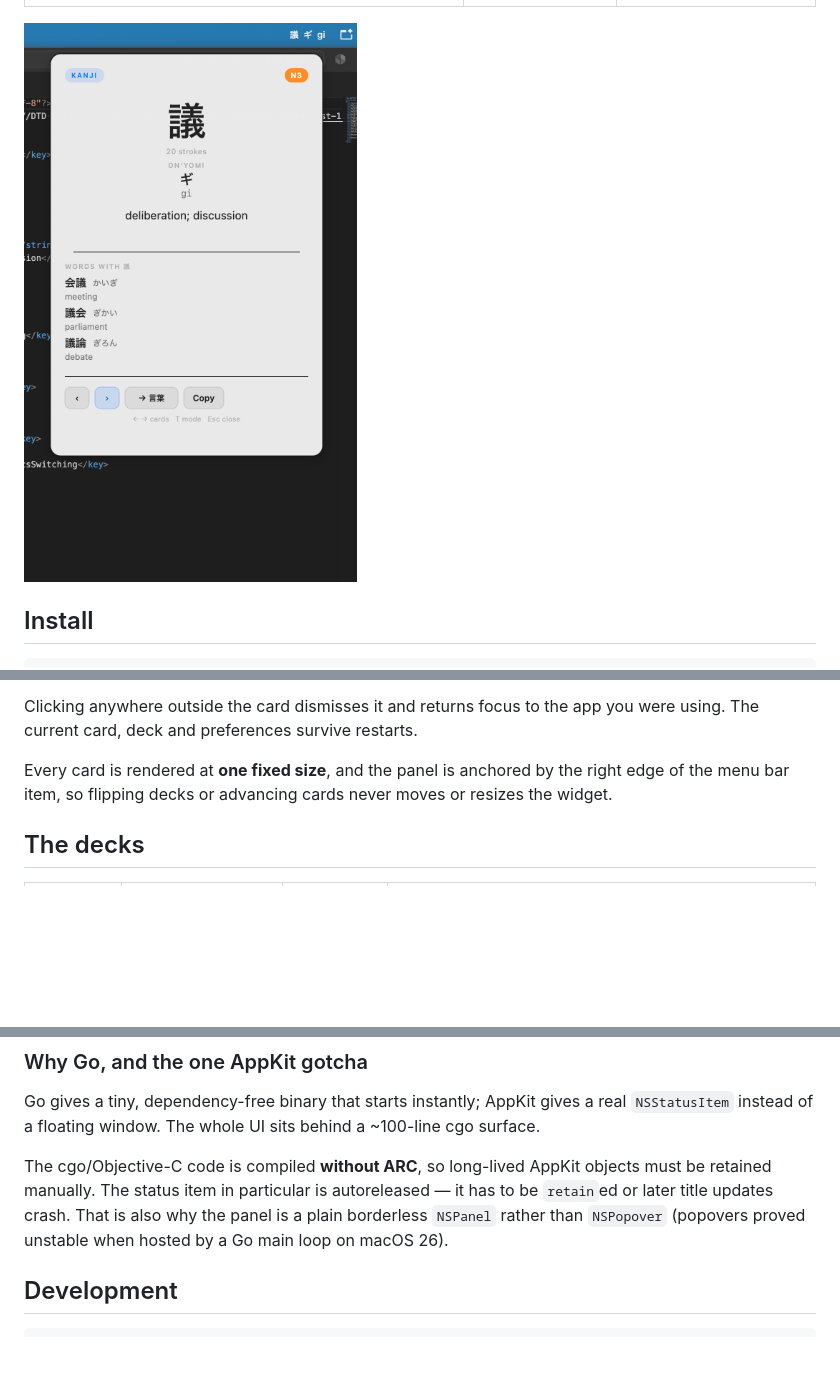
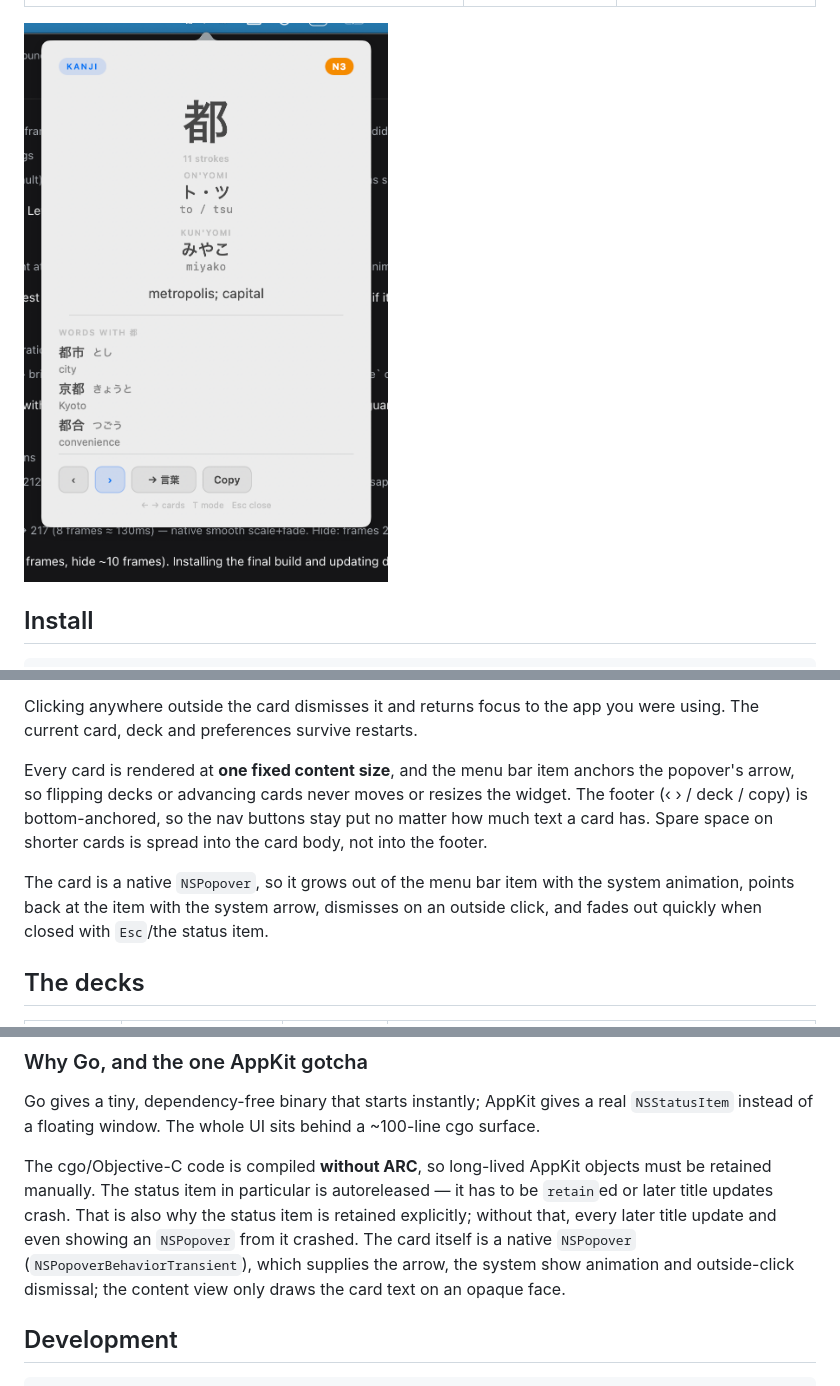
Before and after one commit to baguskna/mac_kanji_toggle, a Markdown page: README.md, 3 parts joined by grey strips. Drawn GitHub-style; pictures changed too: docs/panel-live.png; blank space fills up the shorter version.

Commit message:
Refine menu bar UI and documentation

```diff
--- a/README.md
+++ b/README.md
@@ -50,9 +50,15 @@ its state in `~/Library/Application Support/KanjiBar/state.json`.
 Clicking anywhere outside the card dismisses it and returns focus to the app you
 were using. The current card, deck and preferences survive restarts.
 
-Every card is rendered at **one fixed size**, and the panel is anchored by the
-right edge of the menu bar item, so flipping decks or advancing cards never
-moves or resizes the widget.
+Every card is rendered at **one fixed content size**, and the menu bar item
+anchors the popover's arrow, so flipping decks or advancing cards never moves
+or resizes the widget. The footer (‹ › / deck / copy) is bottom-anchored, so the
+nav buttons stay put no matter how much text a card has. Spare space on shorter
+cards is spread into the card body, not into the footer.
+
+The card is a native `NSPopover`, so it grows out of the menu bar item with the
+system animation, points back at the item with the system arrow, dismisses on an
+outside click, and fades out quickly when closed with `Esc`/the status item.
 
 ## The decks
 
@@ -137,8 +143,11 @@ real `NSStatusItem` instead of a floating window. The whole UI sits behind a
 The cgo/Objective-C code is compiled **without ARC**, so long-lived AppKit
 objects must be retained manually. The status item in particular is
 autoreleased — it has to be `retain`ed or later title updates crash. That is
-also why the panel is a plain borderless `NSPanel` rather than `NSPopover`
-(popovers proved unstable when hosted by a Go main loop on macOS 26).
+also why the status item is retained explicitly; without that, every later
+title update and even showing an `NSPopover` from it crashed. The card itself is
+a native `NSPopover` (`NSPopoverBehaviorTransient`), which supplies the arrow,
+the system show animation and outside-click dismissal; the content view only
+draws the card text on an opaque face.
 
 ## Development
 
```
Also changed, not shown: docs/menubar.png, docs/panel-kotoba.png, 1 other file.
